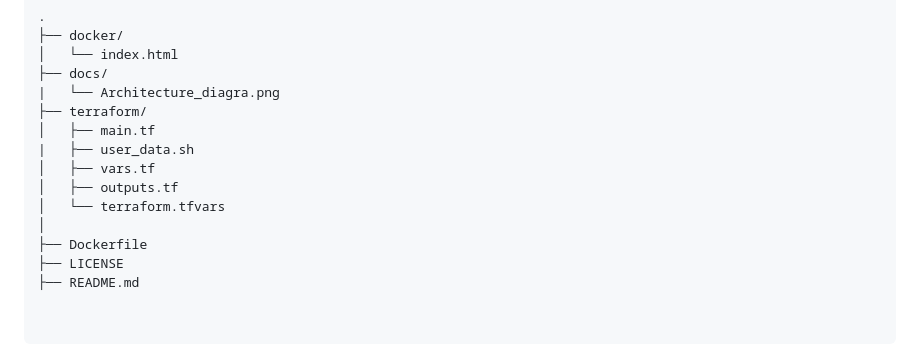
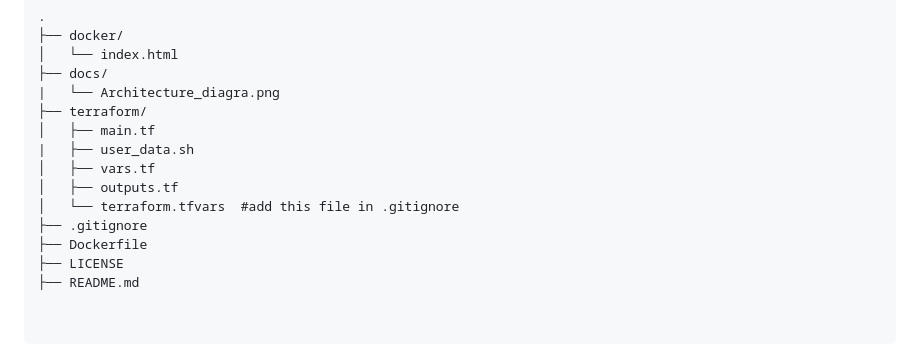
Before and after one commit to deepakraj-dj/aws-ec2-autoscaling-docker, a Markdown page: README.md, the part around the change. GitHub-like rendering.

```diff
--- a/README.md
+++ b/README.md
@@ -178,8 +178,8 @@ By combining automated scaling, containerization, monitoring, and Infrastructure
 |   ├── user_data.sh
 │   ├── vars.tf
 │   ├── outputs.tf
-│   └── terraform.tfvars
-│
+│   └── terraform.tfvars  #add this file in .gitignore
+├── .gitignore
 ├── Dockerfile
 ├── LICENSE
 ├── README.md
```
